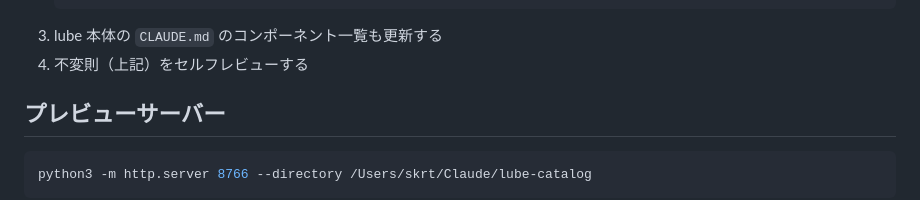
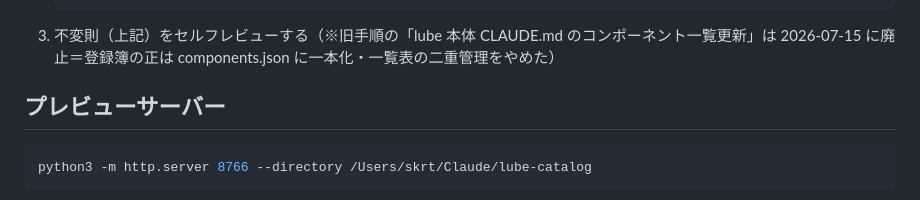
Before and after one commit to skrt/lube-catalog, a Markdown page: CLAUDE.md, the part around the change. GitHub-like rendering.

Commit message:
docs: コンポーネント追加手順から lube本体CLAUDE.md 一覧更新を廃止（登録簿を components.json に一本化）
Co-Authored-By: Claude Fable 5 <noreply@anthropic.com>

````diff
--- a/CLAUDE.md
+++ b/CLAUDE.md
@@ -79,8 +79,7 @@ previews/           # 各コンポーネントの HTML プレビューファイ
      "tokens": []
    }
    ```
-3. lube 本体の `CLAUDE.md` のコンポーネント一覧も更新する
-4. 不変則（上記）をセルフレビューする
+3. 不変則（上記）をセルフレビューする（※旧手順の「lube 本体 CLAUDE.md のコンポーネント一覧更新」は 2026-07-15 に廃止＝登録簿の正は components.json に一本化・一覧表の二重管理をやめた）
 
 ## プレビューサーバー
 ```bash
````
